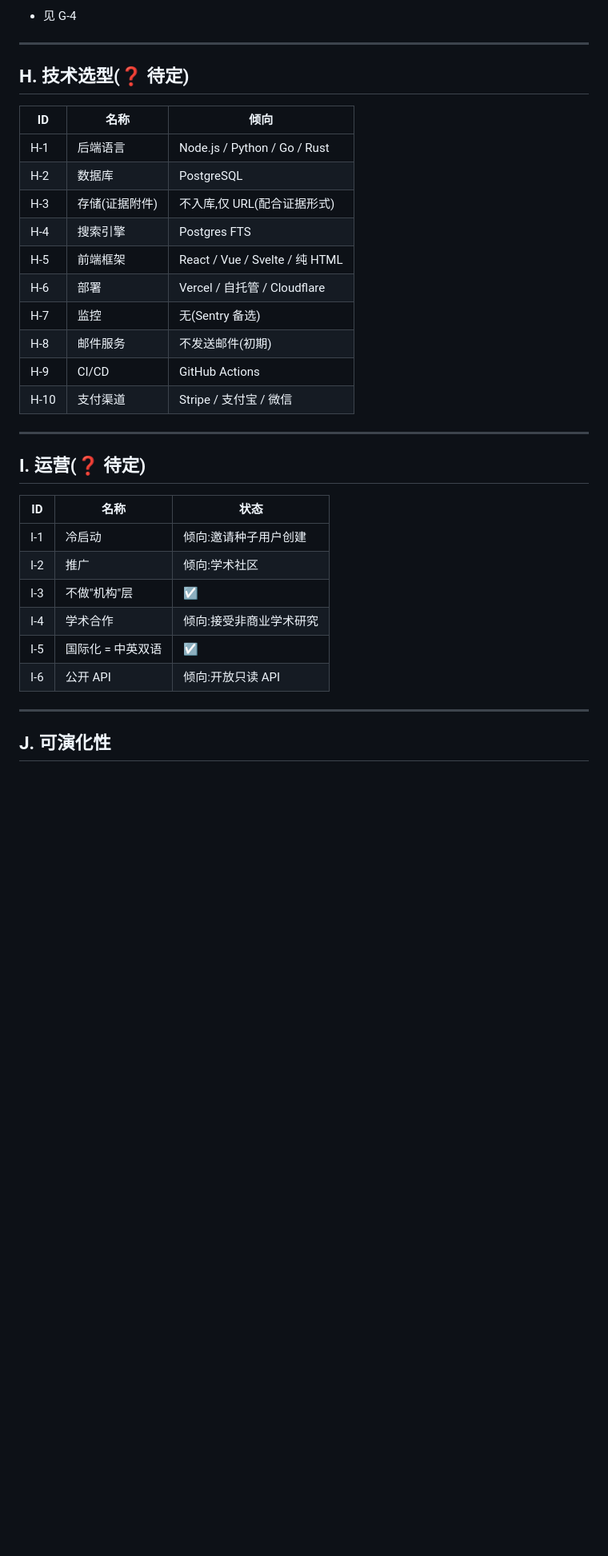
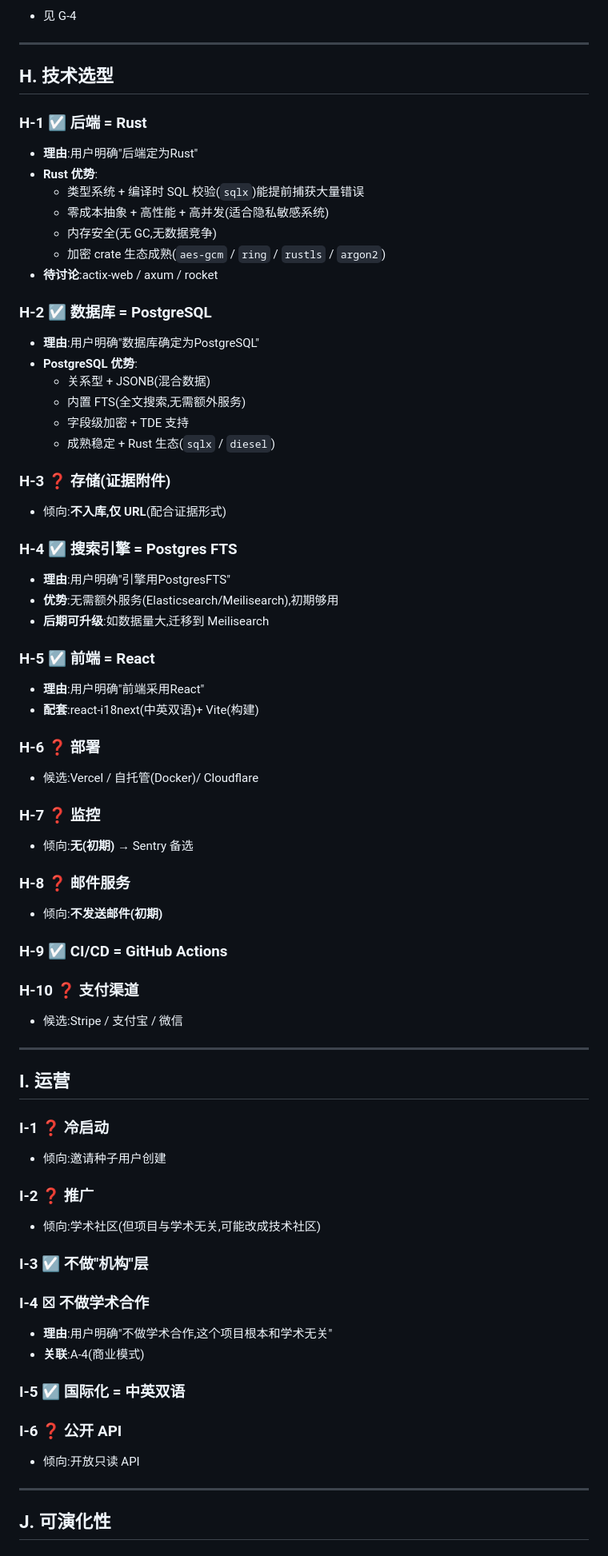
Before and after one commit to Darkhe55/supervisor-arena, a Markdown page: DECISIONS.md, the part around one of its changes. Shown at 80% size. GitHub-like rendering; blank space fills up the shorter version.

```diff
--- a/DECISIONS.md
+++ b/DECISIONS.md
@@ -392,33 +392,71 @@
 
 ---
 
-## H. 技术选型(❓ 待定)
+## H. 技术选型
 
-| ID | 名称 | 倾向 |
-|----|------|------|
-| H-1 | 后端语言 | Node.js / Python / Go / Rust |
-| H-2 | 数据库 | PostgreSQL |
-| H-3 | 存储(证据附件) | 不入库,仅 URL(配合证据形式) |
-| H-4 | 搜索引擎 | Postgres FTS |
-| H-5 | 前端框架 | React / Vue / Svelte / 纯 HTML |
-| H-6 | 部署 | Vercel / 自托管 / Cloudflare |
-| H-7 | 监控 | 无(Sentry 备选) |
-| H-8 | 邮件服务 | 不发送邮件(初期) |
-| H-9 | CI/CD | GitHub Actions |
-| H-10 | 支付渠道 | Stripe / 支付宝 / 微信 |
+### H-1 ☑ 后端 = Rust
+- **理由**:用户明确"后端定为Rust"
+- **Rust 优势**:
+  - 类型系统 + 编译时 SQL 校验(`sqlx`)能提前捕获大量错误
+  - 零成本抽象 + 高性能 + 高并发(适合隐私敏感系统)
+  - 内存安全(无 GC,无数据竞争)
+  - 加密 crate 生态成熟(`aes-gcm` / `ring` / `rustls` / `argon2`)
+- **待讨论**:actix-web / axum / rocket
+
+### H-2 ☑ 数据库 = PostgreSQL
+- **理由**:用户明确"数据库确定为PostgreSQL"
+- **PostgreSQL 优势**:
+  - 关系型 + JSONB(混合数据)
+  - 内置 FTS(全文搜索,无需额外服务)
+  - 字段级加密 + TDE 支持
+  - 成熟稳定 + Rust 生态(`sqlx` / `diesel`)
+
+### H-3 ❓ 存储(证据附件)
+- 倾向:**不入库,仅 URL**(配合证据形式)
+
+### H-4 ☑ 搜索引擎 = Postgres FTS
+- **理由**:用户明确"引擎用PostgresFTS"
+- **优势**:无需额外服务(Elasticsearch/Meilisearch),初期够用
+- **后期可升级**:如数据量大,迁移到 Meilisearch
+
+### H-5 ☑ 前端 = React
+- **理由**:用户明确"前端采用React"
+- **配套**:react-i18next(中英双语)+ Vite(构建)
+
+### H-6 ❓ 部署
+- 候选:Vercel / 自托管(Docker)/ Cloudflare
+
+### H-7 ❓ 监控
+- 倾向:**无(初期)** → Sentry 备选
+
+### H-8 ❓ 邮件服务
+- 倾向:**不发送邮件(初期)**
+
+### H-9 ☑ CI/CD = GitHub Actions
+
+### H-10 ❓ 支付渠道
+- 候选:Stripe / 支付宝 / 微信
 
 ---
 
-## I. 运营(❓ 待定)
+## I. 运营
 
-| ID | 名称 | 状态 |
-|----|------|------|
-| I-1 | 冷启动 | 倾向:邀请种子用户创建 |
-| I-2 | 推广 | 倾向:学术社区 |
-| I-3 | 不做"机构"层 | ☑ |
-| I-4 | 学术合作 | 倾向:接受非商业学术研究 |
-| I-5 | 国际化 = 中英双语 | ☑ |
-| I-6 | 公开 API | 倾向:开放只读 API |
+### I-1 ❓ 冷启动
+- 倾向:邀请种子用户创建
+
+### I-2 ❓ 推广
+- 倾向:学术社区(但项目与学术无关,可能改成技术社区)
+
+### I-3 ☑ 不做"机构"层
+
+### I-4 ☒ 不做学术合作
+- **理由**:用户明确"不做学术合作,这个项目根本和学术无关"
+- **关联**:A-4(商业模式)
+
+### I-5 ☑ 国际化 = 中英双语
+
+### I-6 ❓ 公开 API
+- 倾向:开放只读 API
 
 ---
 
```
Also changed, not shown: other parts of DECISIONS.md (+12 -0 lines), OUTLINE.md (+83 -25 lines).
